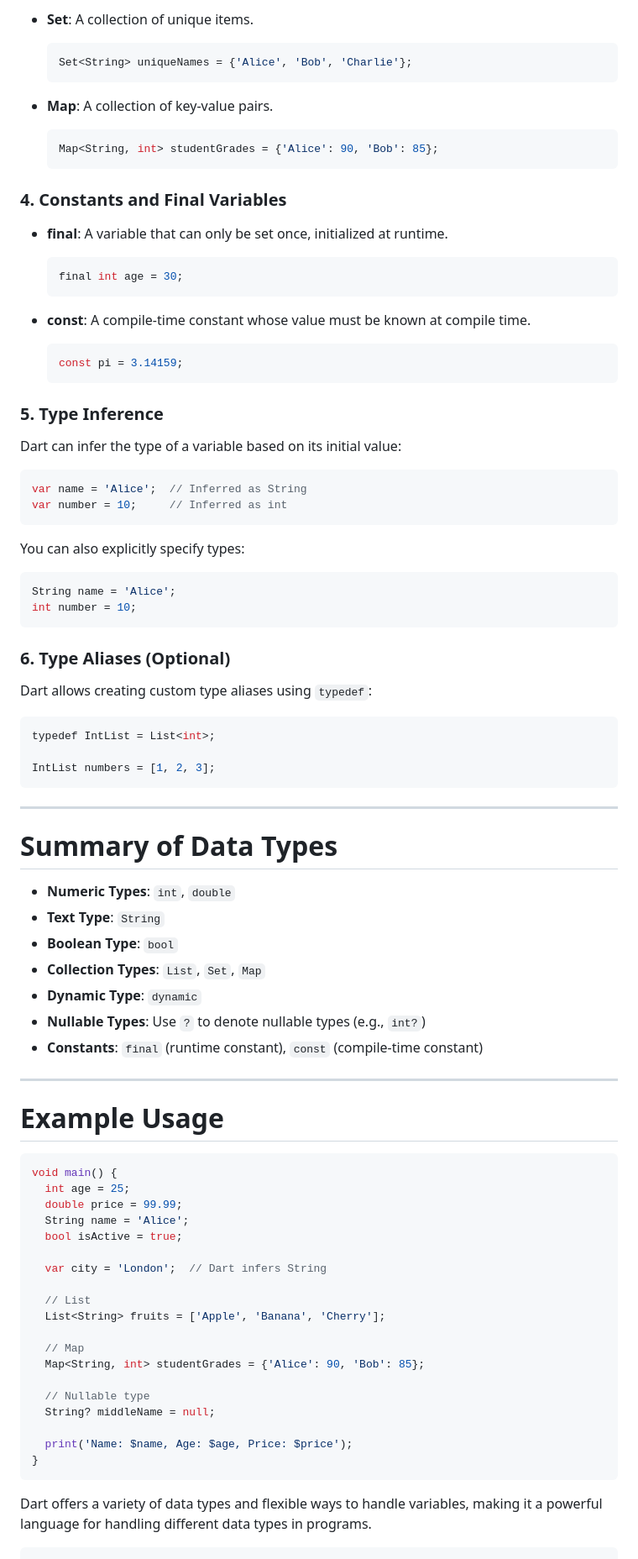
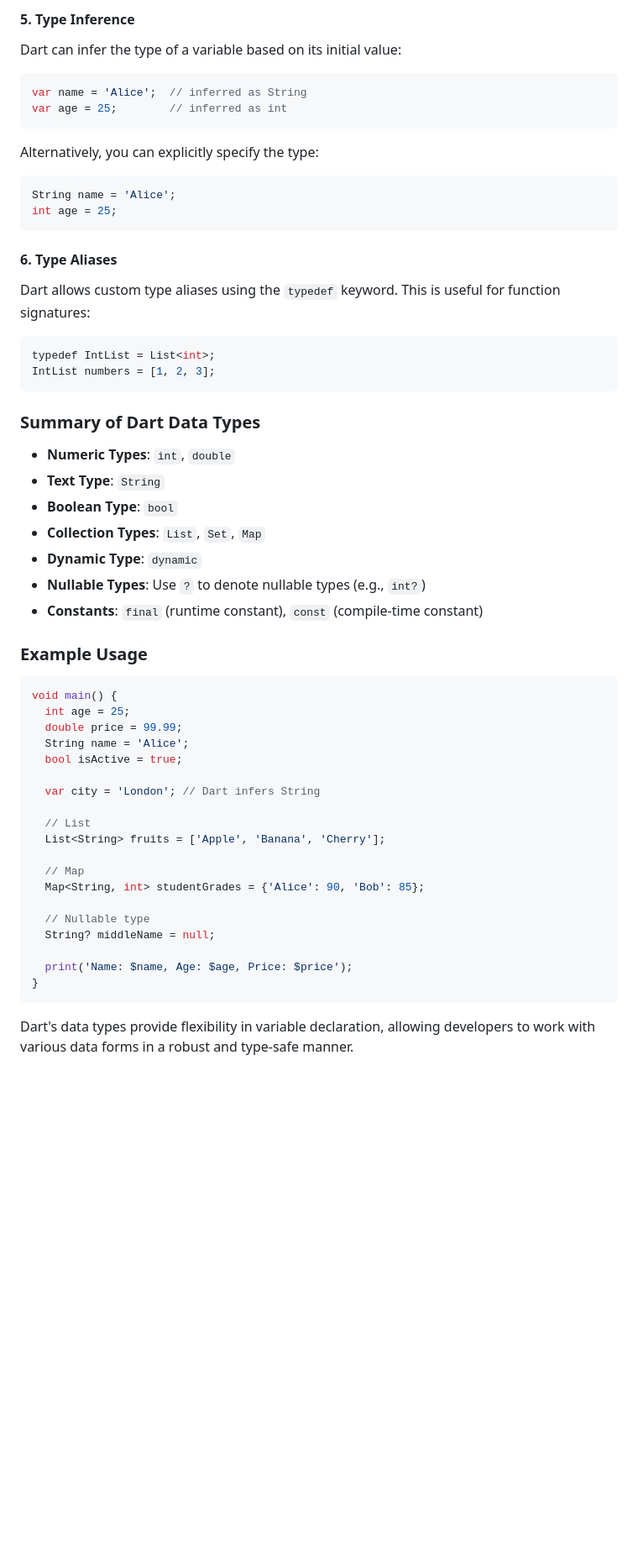
Before and after one commit to rpyaduvanshi950/My-Learning-Notes, a Markdown page: Flutter App Development/Dart.md, the part around the change printed below. Shown: that part at 84% size. Rendered like a GitHub page; blank space fills up the shorter version.

````diff
--- a/Flutter App Development/Dart.md
+++ b/Flutter App Development/Dart.md
@@ -86,53 +57,29 @@ Dart supports several collection types:
-- **Set**: A collection of unique items.
-  ```dart
-  Set<String> uniqueNames = {'Alice', 'Bob', 'Charlie'};
-  ```
-
-- **Map**: A collection of key-value pairs.
-  ```dart
-  Map<String, int> studentGrades = {'Alice': 90, 'Bob': 85};
-  ```
-
-### 4. **Constants and Final Variables**
-
-- **final**: A variable that can only be set once, initialized at runtime.
-  ```dart
-  final int age = 30;
-  ```
-
-- **const**: A compile-time constant whose value must be known at compile time.
-  ```dart
-  const pi = 3.14159;
-  ```
-
-### 5. **Type Inference**
+#### 5. **Type Inference**
 
 Dart can infer the type of a variable based on its initial value:
 
 ```dart
-var name = 'Alice';  // Inferred as String
-var number = 10;     // Inferred as int
+var name = 'Alice';  // inferred as String
+var age = 25;        // inferred as int
 ```
 
-You can also explicitly specify types:
+Alternatively, you can explicitly specify the type:
+
 ```dart
 String name = 'Alice';
-int number = 10;
+int age = 25;
 ```
 
-### 6. **Type Aliases (Optional)**
+#### 6. **Type Aliases**
 
-Dart allows creating custom type aliases using `typedef`:
+Dart allows custom type aliases using the `typedef` keyword. This is useful for function signatures:
 
 ```dart
 typedef IntList = List<int>;
-
 IntList numbers = [1, 2, 3];
 ```
 
----
-
-# Summary of Data Types
+### Summary of Dart Data Types
 
 - **Numeric Types**: `int`, `double`
 - **Text Type**: `String`
@@ -142,9 +89,7 @@ IntList numbers = [1, 2, 3];
 - **Nullable Types**: Use `?` to denote nullable types (e.g., `int?`)
 - **Constants**: `final` (runtime constant), `const` (compile-time constant)
 
----
-
-# Example Usage
+### Example Usage
 
 ```dart
 void main() {
@@ -153,7 +98,7 @@ void main() {
   String name = 'Alice';
   bool isActive = true;
 
-  var city = 'London';  // Dart infers String
+  var city = 'London'; // Dart infers String
 
   // List
   List<String> fruits = ['Apple', 'Banana', 'Cherry'];
@@ -168,5 +113,4 @@ void main() {
 }
 ```
 
-Dart offers a variety of data types and flexible ways to handle variables, making it a powerful language for handling different data types in programs.
-```
+Dart's data types provide flexibility in variable declaration, allowing developers to work with various data forms in a robust and type-safe manner.
````
Also changed, not shown: other parts of Flutter App Development/Dart.md (+34 -63 lines).
